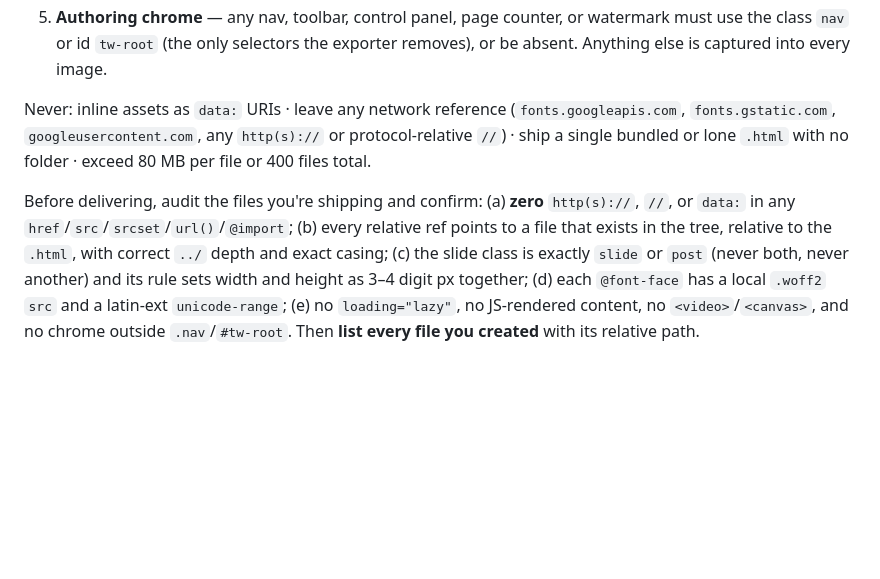
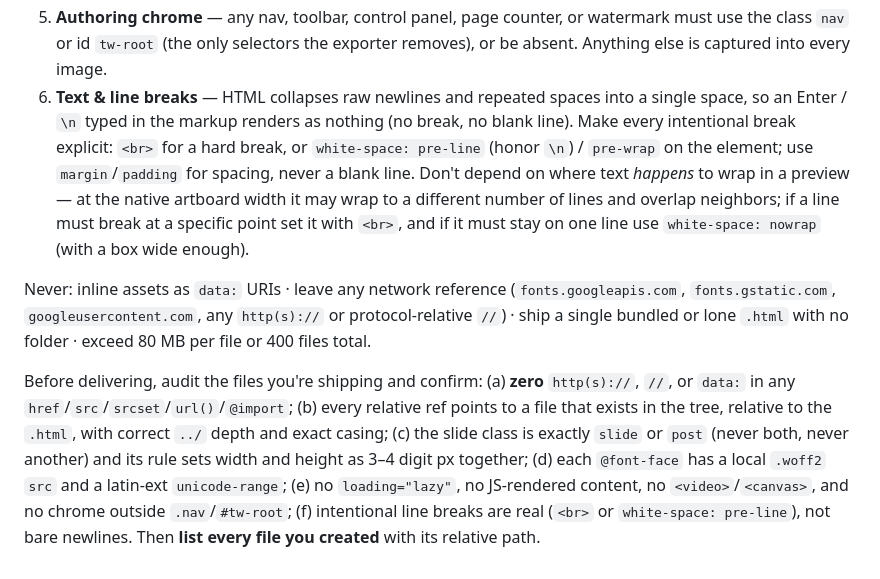
Before and after one commit to burakTanBilgi/claude-design-exporter, a Markdown page: prompts/prepare-design-prompt.md, the part around the change. GitHub-like rendering; blank space fills up the shorter version.

Commit message:
prompt: make intentional line breaks explicit (avoid HTML newline collapse)
Bare newlines/Enter in HTML collapse to a single space, so typed breaks and blank
lines don't render and text can rewrap at the native artboard width. Instruct the
packager to use <br> / white-space:pre-line and margin for spacing, with a checklist item.

Co-Authored-By: Claude Opus 4.8 <noreply@anthropic.com>
Claude-Session: https://claude.ai/code/session_01FRhfFr2GA3ePj9phSzi8AG

```diff
--- a/prompts/prepare-design-prompt.md
+++ b/prompts/prepare-design-prompt.md
@@ -50,6 +50,13 @@ Requirements:
 5. **Authoring chrome** — any nav, toolbar, control panel, page counter, or watermark must use the
    class `nav` or id `tw-root` (the only selectors the exporter removes), or be absent. Anything
    else is captured into every image.
+6. **Text & line breaks** — HTML collapses raw newlines and repeated spaces into a single space, so
+   an Enter / `\n` typed in the markup renders as nothing (no break, no blank line). Make every
+   intentional break explicit: `<br>` for a hard break, or `white-space: pre-line` (honor `\n`) /
+   `pre-wrap` on the element; use `margin`/`padding` for spacing, never a blank line. Don't depend on
+   where text *happens* to wrap in a preview — at the native artboard width it may wrap to a
+   different number of lines and overlap neighbors; if a line must break at a specific point set it
+   with `<br>`, and if it must stay on one line use `white-space: nowrap` (with a box wide enough).
 
 Never: inline assets as `data:` URIs · leave any network reference (`fonts.googleapis.com`,
 `fonts.gstatic.com`, `googleusercontent.com`, any `http(s)://` or protocol-relative `//`) · ship a
@@ -61,4 +68,5 @@ exists in the tree, relative to the `.html`, with correct `../` depth and exact
 class is exactly `slide` or `post` (never both, never another) and its rule sets width and height as
 3–4 digit px together; (d) each `@font-face` has a local `.woff2` `src` and a latin-ext
 `unicode-range`; (e) no `loading="lazy"`, no JS-rendered content, no `<video>`/`<canvas>`, and no
-chrome outside `.nav`/`#tw-root`. Then **list every file you created** with its relative path.
+chrome outside `.nav`/`#tw-root`; (f) intentional line breaks are real (`<br>` or
+`white-space: pre-line`), not bare newlines. Then **list every file you created** with its relative path.
```
